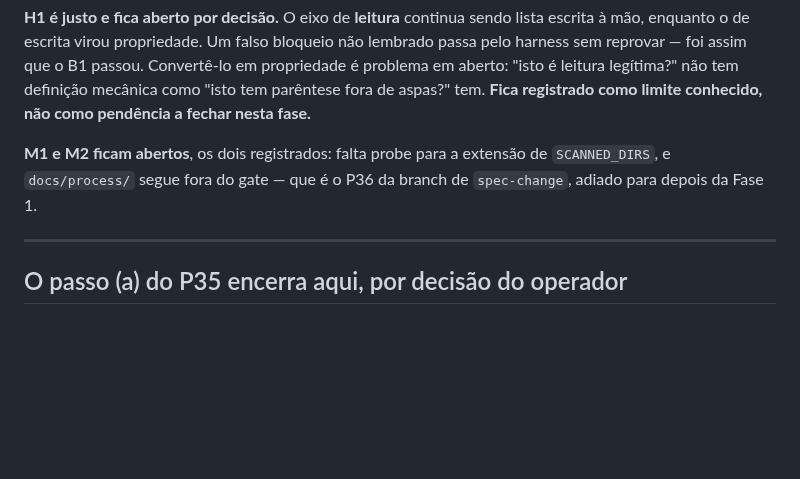
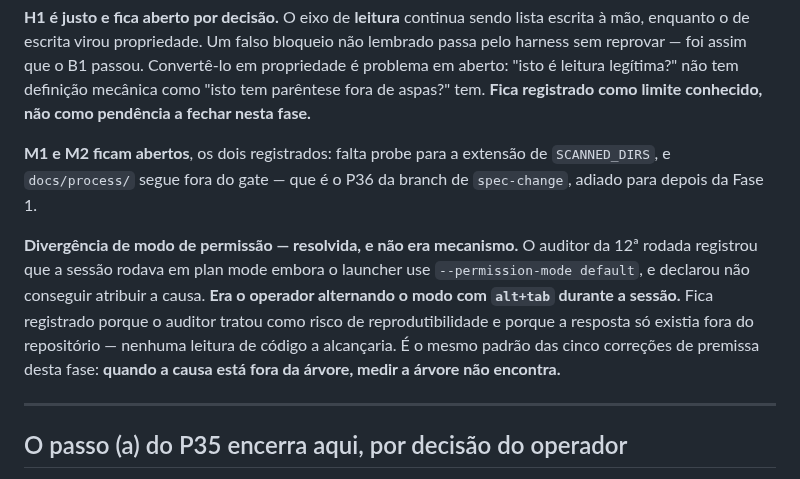
Before and after one commit to oflavioc/aurora-cyber-range, a Markdown page: docs/progress/fase_0.md, the part around the change. Rendered like a GitHub page; blank space fills up the shorter version.

Commit message:
fase-0: divergencia de plan mode da 12a auditoria era alt+tab do operador
O auditor registrou que a sessao rodava em plan mode embora o launcher use
--permission-mode default, e declarou nao conseguir atribuir a causa. Era o
operador alternando o modo durante a sessao.

Registrado porque o auditor tratou como risco de reprodutibilidade e porque a
resposta so existia FORA do repositorio: nenhuma leitura de codigo a
alcancaria. Mesmo padrao das cinco correcoes de premissa desta fase — quando a
causa esta fora da arvore, medir a arvore nao encontra.

Co-Authored-By: Claude Opus 5 <noreply@anthropic.com>

```diff
--- a/docs/progress/fase_0.md
+++ b/docs/progress/fase_0.md
@@ -194,6 +194,8 @@ Pior que o bloqueio: ele **não estava na lista de defeitos afirmados**, e o har
 **H1 é justo e fica aberto por decisão.** O eixo de **leitura** continua sendo lista escrita à mão, enquanto o de escrita virou propriedade. Um falso bloqueio não lembrado passa pelo harness sem reprovar — foi assim que o B1 passou. Convertê-lo em propriedade é problema em aberto: "isto é leitura legítima?" não tem definição mecânica como "isto tem parêntese fora de aspas?" tem. **Fica registrado como limite conhecido, não como pendência a fechar nesta fase.**
 
 **M1 e M2 ficam abertos**, os dois registrados: falta probe para a extensão de `SCANNED_DIRS`, e `docs/process/` segue fora do gate — que é o P36 da branch de `spec-change`, adiado para depois da Fase 1.
+
+**Divergência de modo de permissão — resolvida, e não era mecanismo.** O auditor da 12ª rodada registrou que a sessão rodava em plan mode embora o launcher use `--permission-mode default`, e declarou não conseguir atribuir a causa. **Era o operador alternando o modo com `alt+tab` durante a sessão.** Fica registrado porque o auditor tratou como risco de reprodutibilidade e porque a resposta só existia fora do repositório — nenhuma leitura de código a alcançaria. É o mesmo padrão das cinco correções de premissa desta fase: **quando a causa está fora da árvore, medir a árvore não encontra.**
 
 ---
 
```
